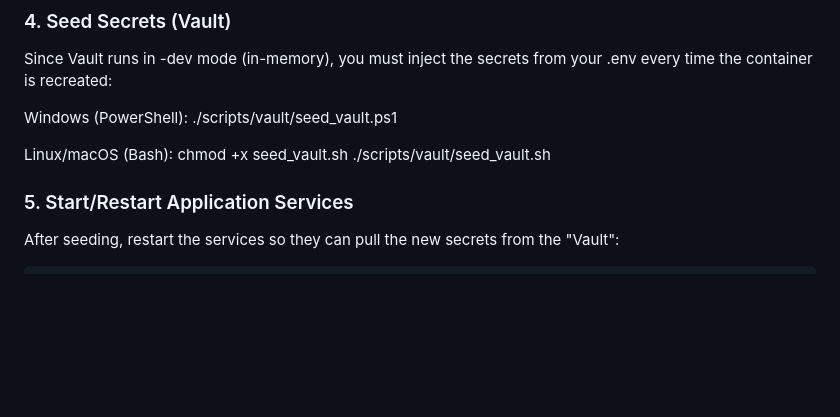
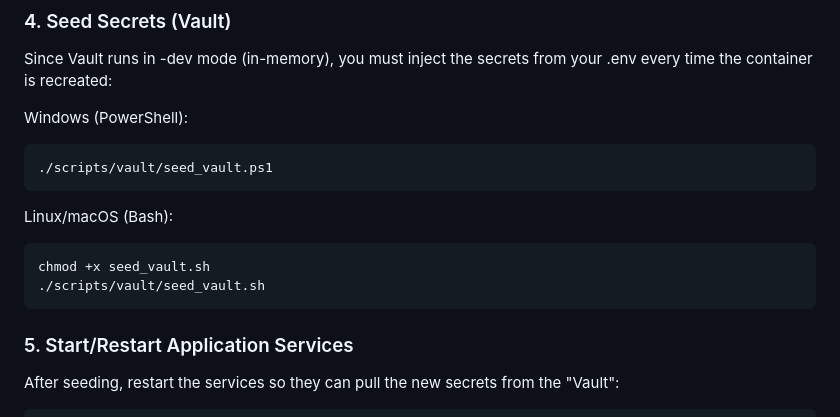
Before and after one commit to franciscomurcela/VoltGuard, a Markdown page: README.md, the part around the change. GitHub-like rendering; blank space fills up the shorter version.

````diff
--- a/README.md
+++ b/README.md
@@ -73,12 +73,15 @@ docker compose down
 Since Vault runs in -dev mode (in-memory), you must inject the secrets from your .env every time the container is recreated:
 
 Windows (PowerShell):
+```bash
 ./scripts/vault/seed_vault.ps1
+```
 
 Linux/macOS (Bash):
+```bash
 chmod +x seed_vault.sh
 ./scripts/vault/seed_vault.sh
-
+```
 
 ### 5. Start/Restart Application Services
 After seeding, restart the services so they can pull the new secrets from the "Vault":
````
